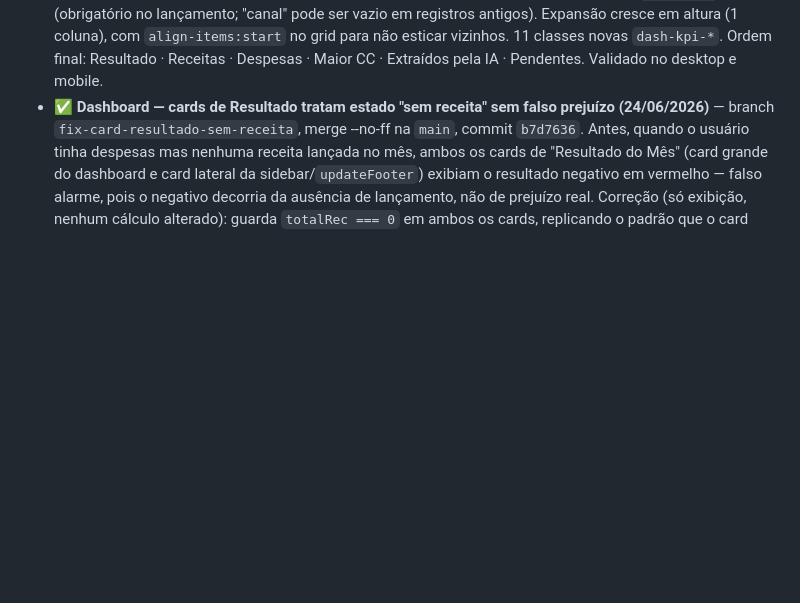
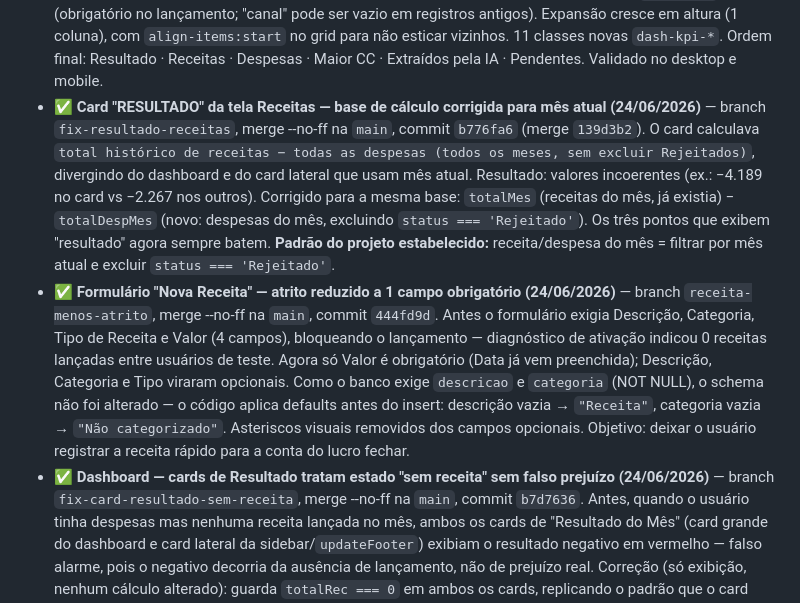
Before and after one commit to siarxeres/burger-control, a Markdown page: README.md, the part around the change. GitHub-like rendering; blank space fills up the shorter version.

Commit message:
docs: registra fixes de ativação e coerência de 24/06/2026 (Nova Receita + card RESULTADO)

```diff
--- a/README.md
+++ b/README.md
@@ -161,6 +161,8 @@ Geridos pelo admin. Trial de 30 dias no plano Grátis (acesso total durante a ja
 - ✅ **`asaas_customer_id` — elo robusto Asaas↔perfil (09/06/2026)** — resolvida a fragilidade do email como elo único (se o cliente trocasse o email, pagamentos futuros não achariam o perfil). Três partes: (1) coluna `asaas_customer_id TEXT` criada na tabela `profiles` do Supabase (`ALTER TABLE`, aplicada manualmente — schema não versionado); (2) `api/asaas.js` salva o `customerId` (`cus_...`) no perfil após criar a assinatura, dentro de `try/catch` que não interrompe o fluxo; (3) `api/webhook-asaas.js` localiza o perfil primeiro por `asaas_customer_id` (lido de `payload.payment.customer`) e usa o email como fallback — lógica de email intacta como reserva. Mudança aditiva e segura por construção. Commit `ff702f0`. **Validação final pendente:** confirmar no 1º pagamento real que a Peça 2 grava o ID e a Peça 3 o usa — não forçado, aguardando ciclo natural.
 - ✅ **Dashboard redesenhado — visual "vitrine" (10/06/2026)** — redesenho visual completo do dashboard (`#page-dashboard`) no estilo cards com respiro, mantendo a identidade (laranja `#d85a30`), responsivo e com dark mode. Lógica de dados intacta — só o visual mudou. Mudanças: saudação dinâmica no topo; KPIs como cards (ícone + rótulo + valor + subtexto); alertas agora colapsáveis (linha-resumo "N diagnósticos precisam da sua atenção" que expande); barras por CC arredondadas; ações rápidas como lista de cards; últimos lançamentos como lista com respiro. Removidos 2 itens redundantes das ações rápidas ("Lançar despesa ou receita" — duplicava o botão do topbar; "Ver resumo completo" — duplicava a aba Centros de Custo) e o botão "+ Lançar" duplicado no header. Banner de destaque "Diagnóstico 360°" desativado (tabela `destaques`, `ativo = false`) até a funcionalidade existir. CSS isolado com prefixo `dash-*` (zero impacto em outras telas). Desenvolvido na branch `redesign-dashboard` com preview na Vercel, validado no desktop e mobile, merge na `main` commit `47cd7cf`.
 - ✅ **Dashboard — cards de Receitas, Despesas e CC expansíveis (10/06/2026)** — segunda rodada de melhorias nos KPIs do dashboard, na branch `dashboard-cards-receitas-despesas`, merge na `main` commit `5ff0db2`. Mudanças: (1) banner de perfil deixou de repetir o valor do resultado (que já está no KPI) — mantém só a mensagem de ação, ajustado por perfil (financeiro/fiscal/crescimento); (2) card "Resultado do Mês" enxuto — só o valor, sem o subtexto Rec/Desp; (3) dois cards novos expansíveis: Receitas (total + detalhe por categoria ao expandir) e Despesas (total + detalhe por categoria); (4) card "Maior CC" também tornado expansível — recolhido mostra o maior CC, expandido mostra o ranking de todos os CCs do mês (reaproveita o mesmo `byCC`/`despMes` do bloco de barras; trata o caso de CC único com a mensagem "Apenas um CC este mês"). Todos os cards filtram apenas o mês corrente (`despMes`/`recMes`, mesma base dos demais KPIs — confirmado por auditoria de código). Receitas agrupam pelo campo `categoria` (obrigatório no lançamento; "canal" pode ser vazio em registros antigos). Expansão cresce em altura (1 coluna), com `align-items:start` no grid para não esticar vizinhos. 11 classes novas `dash-kpi-*`. Ordem final: Resultado · Receitas · Despesas · Maior CC · Extraídos pela IA · Pendentes. Validado no desktop e mobile.
+- ✅ **Card "RESULTADO" da tela Receitas — base de cálculo corrigida para mês atual (24/06/2026)** — branch `fix-resultado-receitas`, merge --no-ff na `main`, commit `b776fa6` (merge `139d3b2`). O card calculava `total histórico de receitas − todas as despesas (todos os meses, sem excluir Rejeitados)`, divergindo do dashboard e do card lateral que usam mês atual. Resultado: valores incoerentes (ex.: −4.189 no card vs −2.267 nos outros). Corrigido para a mesma base: `totalMes` (receitas do mês, já existia) − `totalDespMes` (novo: despesas do mês, excluindo `status === 'Rejeitado'`). Os três pontos que exibem "resultado" agora sempre batem. **Padrão do projeto estabelecido:** receita/despesa do mês = filtrar por mês atual e excluir `status === 'Rejeitado'`.
+- ✅ **Formulário "Nova Receita" — atrito reduzido a 1 campo obrigatório (24/06/2026)** — branch `receita-menos-atrito`, merge --no-ff na `main`, commit `444fd9d`. Antes o formulário exigia Descrição, Categoria, Tipo de Receita e Valor (4 campos), bloqueando o lançamento — diagnóstico de ativação indicou 0 receitas lançadas entre usuários de teste. Agora só Valor é obrigatório (Data já vem preenchida); Descrição, Categoria e Tipo viraram opcionais. Como o banco exige `descricao` e `categoria` (NOT NULL), o schema não foi alterado — o código aplica defaults antes do insert: descrição vazia → `"Receita"`, categoria vazia → `"Não categorizado"`. Asteriscos visuais removidos dos campos opcionais. Objetivo: deixar o usuário registrar a receita rápido para a conta do lucro fechar.
 - ✅ **Dashboard — cards de Resultado tratam estado "sem receita" sem falso prejuízo (24/06/2026)** — branch `fix-card-resultado-sem-receita`, merge --no-ff na `main`, commit `b7d7636`. Antes, quando o usuário tinha despesas mas nenhuma receita lançada no mês, ambos os cards de "Resultado do Mês" (card grande do dashboard e card lateral da sidebar/`updateFooter`) exibiam o resultado negativo em vermelho — falso alarme, pois o negativo decorria da ausência de lançamento, não de prejuízo real. Correção (só exibição, nenhum cálculo alterado): guarda `totalRec === 0` em ambos os cards, replicando o padrão que o card "Lucratividade" já usava. Sem receita: exibe total de despesas em cor neutra + mensagem "Falta lançar receitas pra saber se sobrou" (card grande) / "Falta lançar receitas" (lateral), em linguagem de ME. Com receita lançada: comportamento inalterado (verde/vermelho real). Validado em preview da Vercel antes do merge. Melhoria de ativação: o app deixa de assustar quem ainda não completou o cadastro de receitas no mês.
 - ✅ **Funil de venda self-service fechado de ponta a ponta (23/06/2026)** — branch `funil-venda`, merge na `main`. **T1:** botão de Cartão de Crédito oculto na UI do checkout (`display:none`), só PIX e Boleto ativos; código de cartão preservado no backend para reativar com tokenização no futuro. **T2:** criada `public/obrigado.html` (confirmação pós-pagamento) + rota `/obrigado` no `vercel.json`; adicionado `callback { successUrl: 'https://minhafirma.app/obrigado', autoRedirect: true }` no payload de criação de assinatura em `api/asaas.js` — o Asaas redireciona o cliente automaticamente sem configuração manual no painel; domínio `minhafirma.app` confirmado nos dados comerciais da conta Asaas (o Asaas valida mesmo domínio). **T3:** Supabase Realtime subscribe em `profiles.plano` no `index.html` — `setupRealtimePlano()` cria canal `postgres_changes` filtrado por `id` do usuário; ao receber `UPDATE` com plano diferente, chama `loadPlanos()` + `initApp()` + toast de boas-vindas sem reload; canal destruído no logout; Realtime habilitado na tabela `profiles` via `alter publication supabase_realtime add table profiles`. **Teste real end-to-end validado:** conta UDSHOP pagou Plano Pro (R$ 44,90) via PIX → redirecionou para `/obrigado` → plano liberado para Pro no app (Realtime + toast) → R$ 44,90 (menos taxa) creditado na conta Asaas.
 - ✅ **Dashboard — card Lucratividade + gráfico histórico (11/06/2026)** — na branch `dashboard-graficos`, commit `8ec6783`. Mudanças: (1) card "Extraídos pela IA" substituído por Lucratividade (margem líquida = (recMes − despMes) / recMes × 100, reusando as variáveis já existentes; edge case tratado: receita zero exibe "—" / "Sem receitas no mês", nunca NaN); ordem final dos KPIs: Resultado · Receitas · Despesas · Maior CC · Lucratividade · Pendentes. (2) Bloco novo de gráfico histórico abaixo dos cards (Chart.js v4 via CDN): receitas e despesas em barras, lucro em linha; leitura apenas (consulta de receitas/despesas agregadas por mês, sem escrita). (3) Régua de meses dinâmica: o eixo parte do mês de criação da conta (`currentProfile.created_at`) até o mês atual, inclusive, com teto de 12 meses e fallback seguro (11 meses atrás) se o perfil não carregar — elimina os meses zerados anteriores ao cadastro. Ajustes de exibição: altura fixa (320px desktop / 260px mobile via `maintainAspectRatio:false`), linha de lucro reta (`tension:0`) e eixo Y com folga para negativos (`grace:'10%'`). CSS isolado com prefixo `dash-*`. Validado no desktop e mobile. Sem mudança de schema (só leitura).
```
